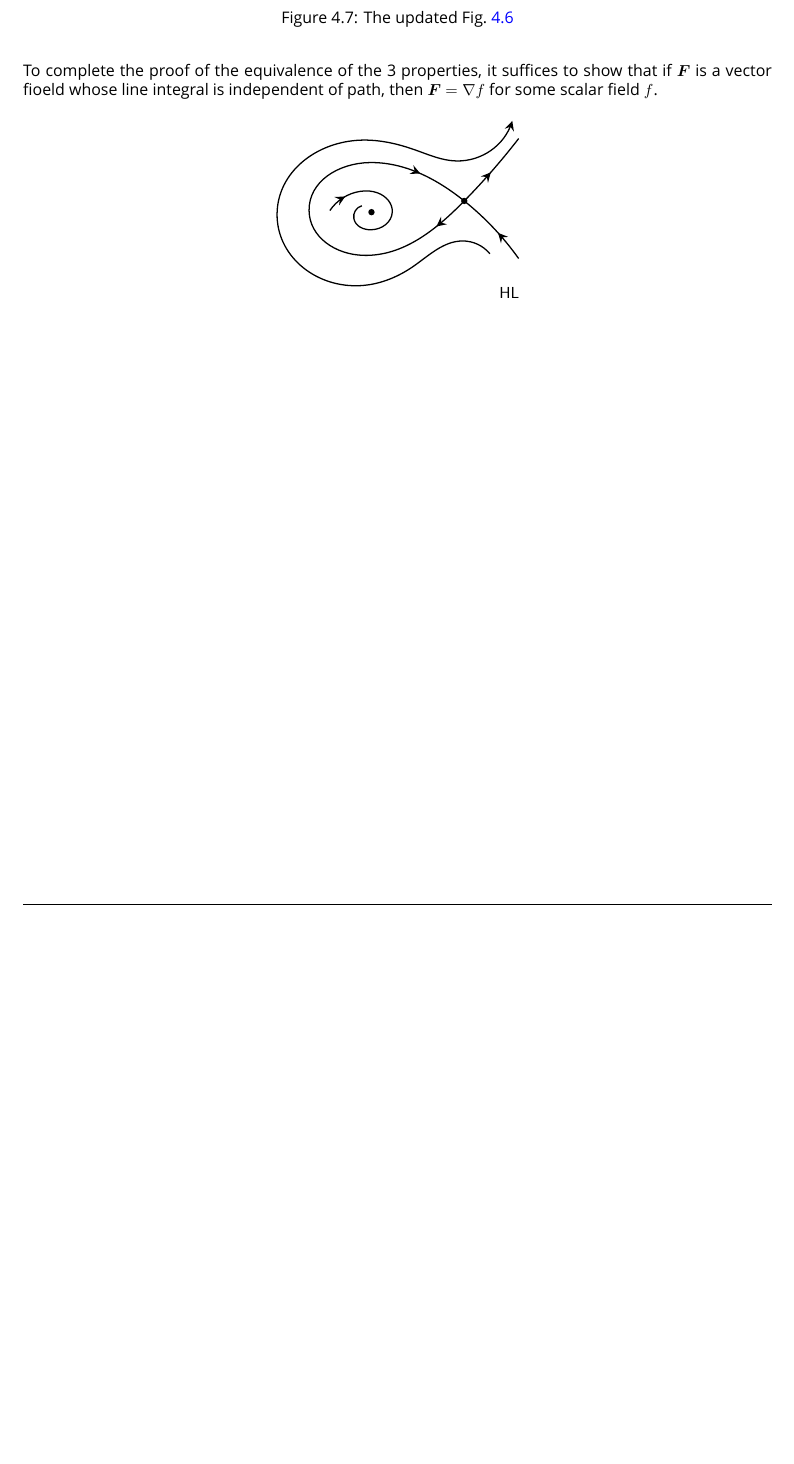
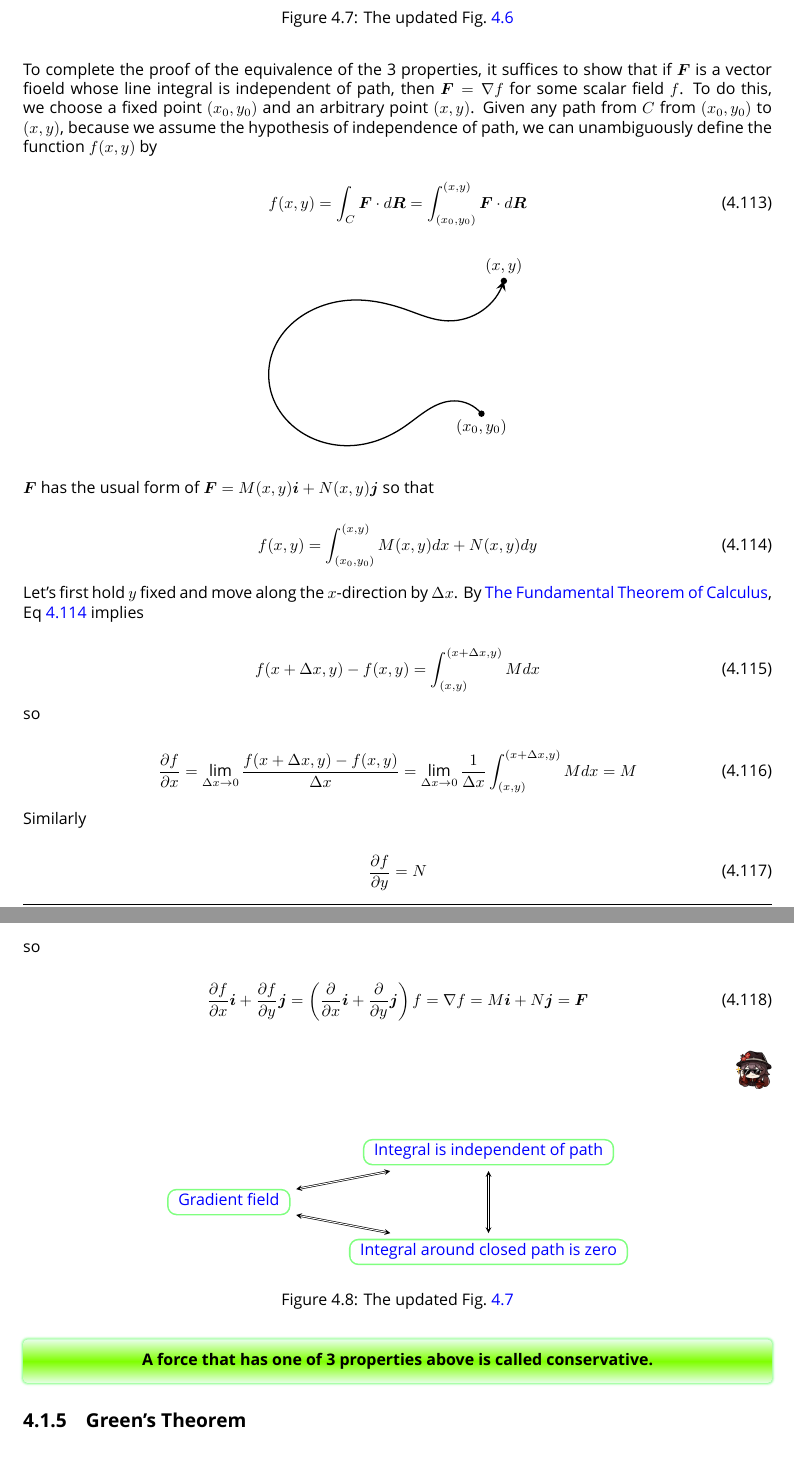
Before and after one commit to QubitPi/general-relativity, a LaTeX thesis (study-notes.tex, which reads parts/electromagnetism/mathematics.tex): part of page 50 of 50 before the commit and two parts of pages 50 and 51 of 51 after it, the two joined at a grey line, cut so that both start at the same text, the shorter picture padded with empty space. Compiled offline with XeLaTeX; a missing font is replaced by an installed copy or a similar font.

Commit message:
Update study notes

```diff
--- a/parts/electromagnetism/mathematics.tex
+++ b/parts/electromagnetism/mathematics.tex
@@ -1305,7 +1305,14 @@ Then we can easily reverse this argument to show that the integral from $A$ to $
 \end{figure}
 
 To complete the proof of the equivalence of the 3 properties, it suffices to show that if $\boldsymbol{F}$ is a vector
-fioeld whose line integral is independent of path, then $\boldsymbol{F} = \nabla f$ for some scalar field $f$.
+fioeld whose line integral is independent of path, then $\boldsymbol{F} = \nabla f$ for some scalar field $f$. To do
+this, we choose a fixed point $(x_0, y_0)$ and an arbitrary point $(x, y)$. Given any path from $C$ from $(x_0, y_0)$ to
+$(x, y)$, because we assume the hypothesis of independence of path, we can unambiguously define the function $f(x, y)$
+by
+
+\begin{equation}
+    f(x, y) = \int_C\boldsymbol{F}\cdot d\boldsymbol{R} = \int_{(x_0, y_0)}^{(x, y)}\boldsymbol{F}\cdot d\boldsymbol{R}
+\end{equation}
 
 \begin{figure}[H]
     \centering
@@ -1337,13 +1344,15 @@ fioeld whose line integral is independent of path, then $\boldsymbol{F} = \nabla
           },
         },
     ]
-    \fill (60,57) circle;
-    \draw[
-      arrow mark=.14,
-      do marks,
-    ]
-      (34,56)..(53,44)..(64,45)..(73,57)..(60,68)..(49,61)..(54,53)
-    ;
+%    \fill (60,57) circle;
+%    \draw[
+%      arrow mark=.14,
+%      do marks,
+%    ]
+%      (34,56)..(53,44)..(64,45)..(73,57)..(60,68)..(49,61)..(54,53)
+%    ;
+        \coordinate  (A) at (134,83);
+        \coordinate  (B) at (148,0);
         \draw[
           arrow mark=1,
           do marks,
@@ -1352,21 +1361,101 @@ fioeld whose line integral is independent of path, then $\boldsymbol{F} = \nabla
           (134,83)..(117,75)..(86,91)..(51,103)..(1,58)..(53,12)..(87,18)..
           (113,25)..(148,0)
         ;
-    \fill (118,50) coordinate (cross) circle;
-    \draw[
-      arrow mark=.06,
-      reversed arrow mark=.24,
-      reversed arrow mark=.78,
-      arrow mark=.92,
-      do marks,
-    ]
-      (152,86)..(cross)..(59,26)..(21,56)..(55,84)..(cross)..(152,11)
-    ;
-    \node[
-      below left,
-      inner sep=0pt,
-      outer sep=0pt,
-      font=\sffamily,
-    ] at (current bounding box.south east) {HL};
+        \fill[black] (A) circle (2pt) node[below] {$(x_0, y_0)$};
+        \fill[black] (B) circle (2pt) node[above] {$(x, y)$};
+%    \fill (118,50) coordinate (cross) circle;
+%    \draw[
+%      arrow mark=.06,
+%      reversed arrow mark=.24,
+%      reversed arrow mark=.78,
+%      arrow mark=.92,
+%      do marks,
+%    ]
+%      (152,86)..(cross)..(59,26)..(21,56)..(55,84)..(cross)..(152,11)
+%    ;
+%    \node[
+%      below left,
+%      inner sep=0pt,
+%      outer sep=0pt,
+%      font=\sffamily,
+%    ] at (current bounding box.south east) {HL};
   \end{tikzpicture}
 \end{figure}
+
+$\boldsymbol{F}$ has the usual form of $\boldsymbol{F} = M(x, y)\boldsymbol{i} + N(x, y)\boldsymbol{j}$ so that
+
+\begin{equation}\label{eq:f-F-M-N}
+    f(x, y) = \int_{(x_0, y_0)}^{(x, y)} M(x, y)dx + N(x, y)dy
+\end{equation}
+
+Let's first hold $y$ fixed and move along the $x$-direction by $\Delta x$. By
+\hyperref[theo:fundamental-theorem-of-calculus-part-1]{The Fundamental Theorem of Calculus}, Eq~\ref{eq:f-F-M-N} implies
+
+\begin{equation}
+    f(x + \Delta x, y) - f(x, y) = \int_{(x, y)}^{(x + \Delta x, y)} M dx
+\end{equation}
+
+so
+
+\begin{equation}
+    \frac{\partial f}{\partial x} = \lim\limits_{\Delta x \rightarrow 0}\frac{f(x + \Delta x, y) - f(x, y)}{\Delta x} = \lim\limits_{\Delta x \rightarrow 0} \frac{1}{\Delta x}\int_{(x, y)}^{(x + \Delta x, y)} M dx = M
+\end{equation}
+
+Similarly
+
+\begin{equation}
+    \frac{\partial f}{\partial y} = N
+\end{equation}
+
+so
+
+\begin{equation}
+    \frac{\partial f}{\partial x}\boldsymbol{i} + \frac{\partial f}{\partial y}\boldsymbol{j} = \left( \frac{\partial}{\partial x}\boldsymbol{i} + \frac{\partial}{\partial y}\boldsymbol{j} \right) f  = \nabla f = M\boldsymbol{i} + N\boldsymbol{j} = \boldsymbol{F}
+\end{equation}
+
+\begin{figure}[H]
+    \begin{flushright}
+        \includegraphics[width=0.05\textwidth]{胡桃-28.png}
+    \end{flushright}
+\end{figure}
+
+\begin{figure}[H]
+    \newtcbox{\inlineframe}[1][green]{
+        on line,
+        arc=5pt,
+        colback=white,
+        colframe=#1!50!white,
+        before upper={\rule[-3pt]{0pt}{10pt}},
+        boxrule=1pt,
+        boxsep=0pt,left=6pt,right=6pt,top=2pt,bottom=2pt
+    }
+
+    \centering
+    \begin{tikzpicture}
+        \matrix (m) [matrix of math nodes,row sep=0.8em,column sep=3em,minimum width=2em] {
+            \quad & \text{\inlineframe{\hyperref[theo:fundamental-theorem-of-calculus-for-line-integrals]{Integral is independent of path}}} \\
+            \text{\inlineframe{\hyperlink{vector-field}{Gradient field}}} & \quad \\
+            \quad & \text{\inlineframe{\hyperref[eq:closed-path-line-int]{Integral around closed path is zero}}} \\};
+        \path[stealth-stealth]
+        (m-2-1) edge [double] node [above] {} (m-1-2)
+        (m-2-1) edge [double] node [below] {} (m-3-2);
+
+        \path[stealth-stealth]
+        (m-1-2) edge [double] node [below] {} (m-3-2);
+    \end{tikzpicture}\qquad
+
+    \caption{The updated Fig.~\ref{fig:closed-line-integral}}
+    \label{fig:eqauivalence-of-conservation}
+\end{figure}
+
+\begin{tcolorbox}[
+    enhanced,frame hidden,boxrule=0pt,interior style={top color=green!10!white,
+    bottom color=green!10!white,middle color=green!50!yellow},
+    fuzzy halo=1pt with green
+]
+    \begin{center}
+        \textbf{A force that has one of 3 properties above is called \textbf{conservative}.}
+    \end{center}
+\end{tcolorbox}
+
+\subsection{Green's Theorem}
```
Lines whose indentation alone changed are shown as unchanged.
